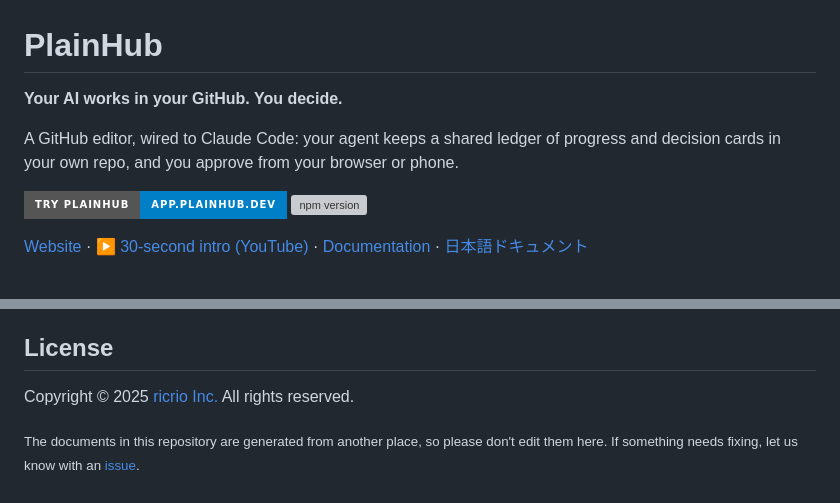
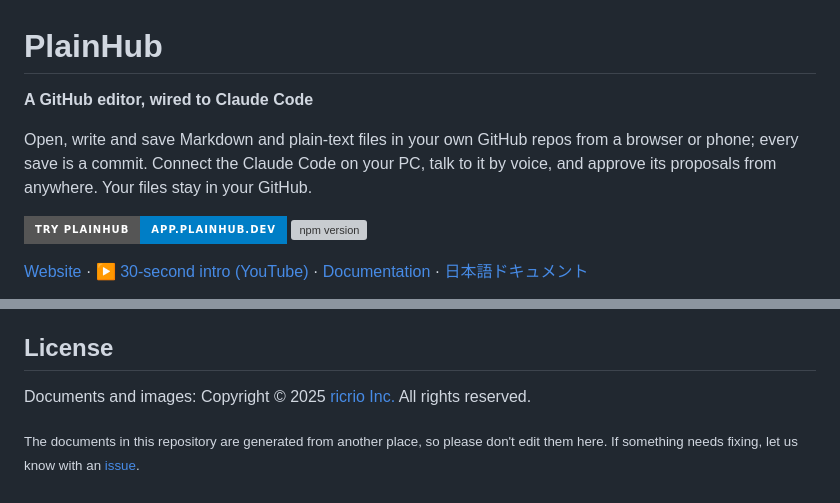
Before and after one commit to ricrio-inc/plainhub, a Markdown page: README.md, 2 parts joined by grey strips. Rendered like a GitHub page; badges without logos; grey boxes are pictures that could not be loaded.

Commit message:
docs: publish from the PlainHub app repository (c6932ec)
Generated from content/public-repo/ at c6932ec11653bd38ecf4fc4fcdd87e6ef40423eb by scripts/publish-public-repo.sh. Please report fixes with an issue.

```diff
--- a/README.md
+++ b/README.md
@@ -1,8 +1,8 @@
 # PlainHub
 
-**Your AI works in your GitHub. You decide.**
+**A GitHub editor, wired to Claude Code**
 
-A GitHub editor, wired to Claude Code: your agent keeps a shared ledger of progress and decision cards in your own repo, and you approve from your browser or phone.
+Open, write and save Markdown and plain-text files in your own GitHub repos from a browser or phone; every save is a commit. Connect the Claude Code on your PC, talk to it by voice, and approve its proposals from anywhere. Your files stay in your GitHub.
 
 [![Try PlainHub](https://img.shields.io/badge/Try%20PlainHub-app.plainhub.dev-blue?style=for-the-badge)](https://app.plainhub.dev)
 [![npm version](https://img.shields.io/npm/v/plainhub)](https://www.npmjs.com/package/plainhub)
@@ -123,6 +123,6 @@ If PlainHub is useful to you, a star helps others find it.
 
 ## License
 
-Copyright © 2025 [ricrio Inc.](https://ai.ricrio.jp/) All rights reserved.
+Documents and images: Copyright © 2025 [ricrio Inc.](https://ai.ricrio.jp/) All rights reserved.
 
 <sub>The documents in this repository are generated from another place, so please don't edit them here. If something needs fixing, let us know with an [issue](https://github.com/ricrio-inc/plainhub/issues/new/choose).</sub>
```
Also changed, not shown: docs/ja/README.md (+2 -2 lines).
